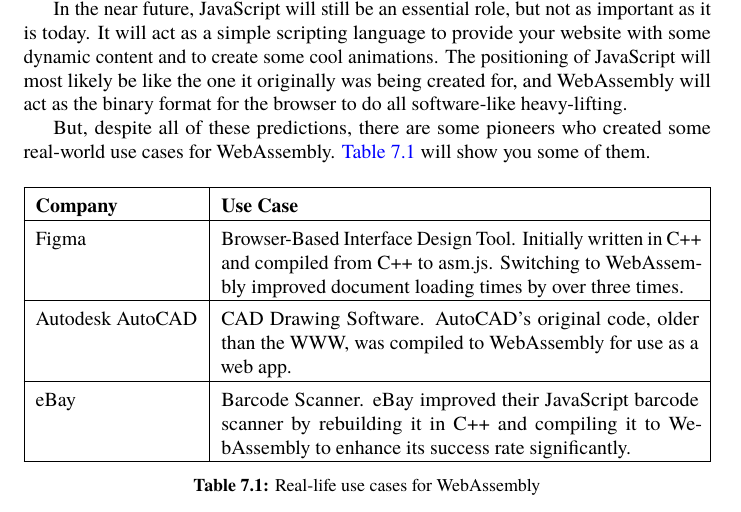
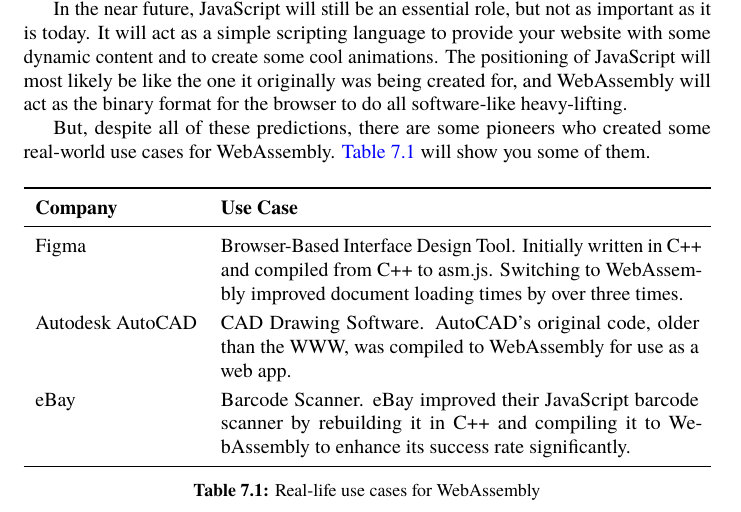
Before and after one commit to danburonline/public-writings, a LaTeX paper (03_essays/2020/01_essay/essay.tex): part of page 12 of 14, cut so that both start at the same text. Compiled offline with pdfLaTeX.

Commit message:
Improve table template based on guide from WWW

```diff
--- a/03_essays/2020/01_essay/essay.tex
+++ b/03_essays/2020/01_essay/essay.tex
@@ -17,7 +17,7 @@
 \usepackage[nottoc]{tocbibind}  % Adds entries for lof, lot, bibliography etc. to the table of contents
 \usepackage[font=small,skip=7pt,labelfont=bf]{caption}  % Customizing captions in floating environments
 \usepackage{microtype}  % Improves the spacing between words and letters
-\usepackage{tabularx, booktabs, array} % For advanced table layout
+\usepackage{tabularx, booktabs} % For advanced table layout
 % \usepackage{background} % Creates a DRAFT background image on all pages
 
 \let\oldthebibliography=\thebibliography
@@ -341,23 +341,19 @@
 
   \begin{table}[ht]
     \centering
-    % Set the amount of padding within each cell
-    \setlength{\extrarowheight}{4pt}
-    \begin{tabularx}{\textwidth}{|@{\hspace{2mm}}l|@{\hspace{2mm}}X@{\hspace{2mm}}|}
-      \hline
+    \renewcommand{\arraystretch}{1.2} % Increasing space between rows
+    \begin{tabularx}{\textwidth}{lX}
+      \toprule
       \textbf{Company} & \textbf{Use Case}                                                                                                                                                            \\
-      \hline
+      \midrule
       Figma            & Browser-Based Interface Design Tool. Initially written in C++ and compiled from C++ to asm.js. Switching to WebAssembly improved document loading times by over three times. \\
-      \hline
       Autodesk AutoCAD & CAD Drawing Software. AutoCAD's original code, older than the WWW, was compiled to WebAssembly for use as a web app.                                                         \\
-      \hline
       eBay             & Barcode Scanner. eBay improved their JavaScript barcode scanner by rebuilding it in C++ and compiling it to WebAssembly to enhance its success rate significantly.           \\
-      \hline
+      \bottomrule
     \end{tabularx}
     \caption{Real-life use cases for WebAssembly}
     \label{tab:use-cases}
   \end{table}
-
 
   \pagebreak
   \bibliographystyle{references/custom-apa}
```
Also changed, not shown: 03_essays/2020/01_essay/essay.pdf.
